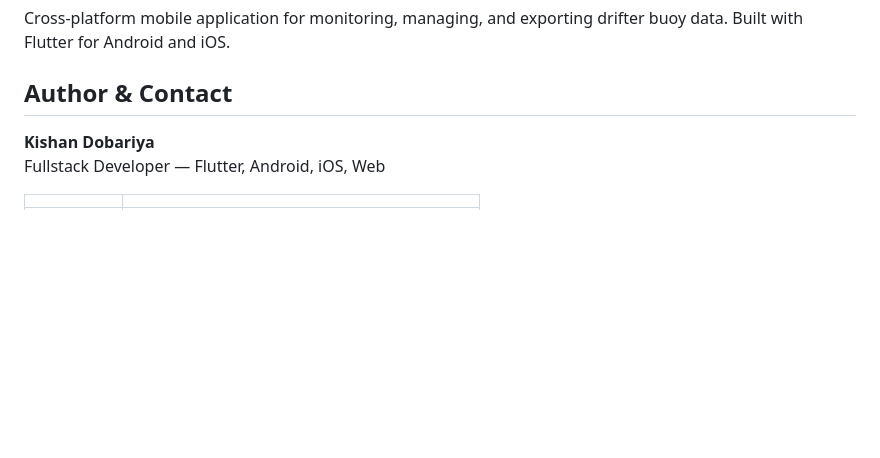
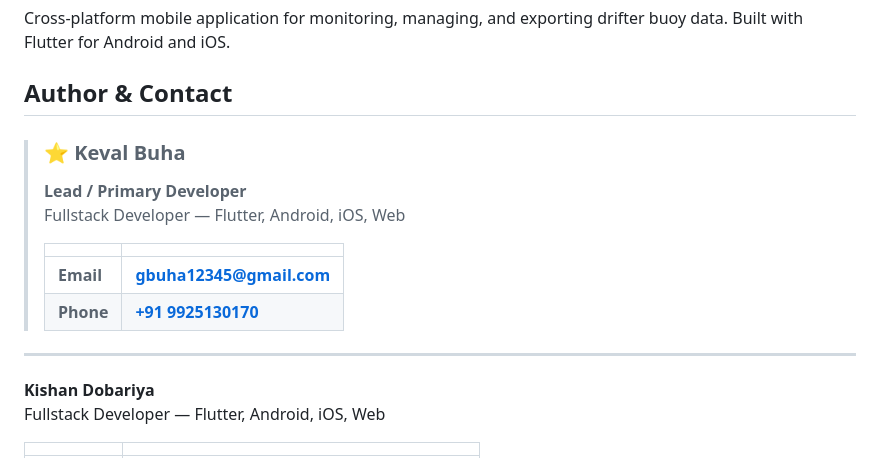
Before and after one commit to flutterDeveloper2206/drifter_buoy, a Markdown page: README.md, the part around the change. GitHub-like rendering; blank space fills up the shorter version.

```diff
--- a/README.md
+++ b/README.md
@@ -3,6 +3,18 @@
 Cross-platform mobile application for monitoring, managing, and exporting drifter buoy data. Built with Flutter for Android and iOS.
 
 ## Author & Contact
+
+> ### ⭐ **Keval Buha**
+>
+> **Lead / Primary Developer**
+> Fullstack Developer — Flutter, Android, iOS, Web
+>
+> | | |
+> |---|---|
+> | **Email** | [**gbuha12345@gmail.com**](mailto:gbuha12345@gmail.com) |
+> | **Phone** | [**+91 9925130170**](tel:+919925130170) |
+
+---
 
 **Kishan Dobariya**
 Fullstack Developer — Flutter, Android, iOS, Web
```
